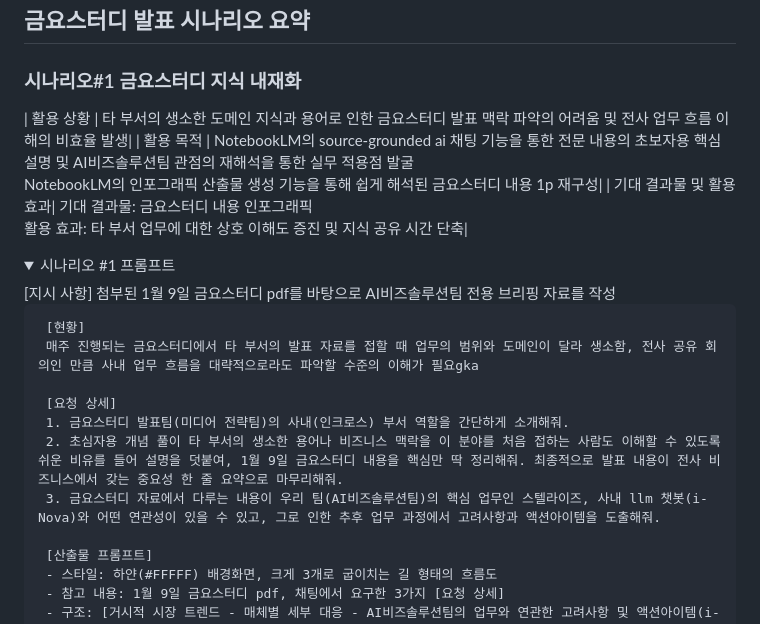
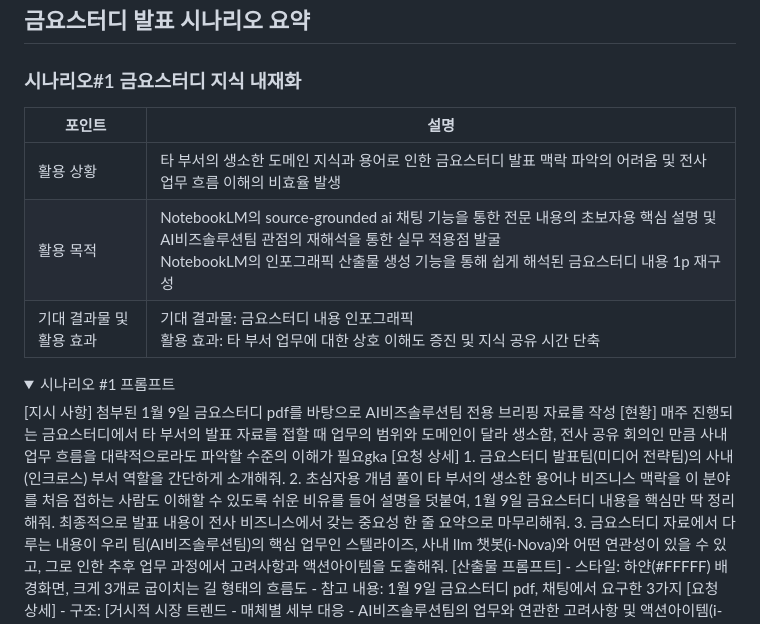
Before and after one commit to aibizsolution/blog, a Markdown page: posts/Notebook LM.md, the part around the change. Drawn GitHub-style; folded sections open.

```diff
--- a/posts/Notebook LM.md
+++ b/posts/Notebook LM.md
@@ -68,6 +68,8 @@
 ## 금요스터디 발표 시나리오 요약
 
 ### 시나리오#1 금요스터디 지식 내재화
+| 포인트 | 설명 |
+|--------|------|
 | 활용 상황 | 타 부서의 생소한 도메인 지식과 용어로 인한 금요스터디 발표 맥락 파악의 어려움 및 전사 업무 흐름 이해의 비효율 발생|
 | 활용 목적 | NotebookLM의 source-grounded ai 채팅 기능을 통한 전문 내용의 초보자용 핵심 설명 및 AI비즈솔루션팀 관점의 재해석을 통한 실무 적용점 발굴<br>NotebookLM의 인포그래픽 산출물 생성 기능을 통해 쉽게 해석된 금요스터디 내용 1p 재구성|
 | 기대 결과물 및 활용 효과| 기대 결과물: 금요스터디 내용 인포그래픽<br>활용 효과: 타 부서 업무에 대한 상호 이해도 증진 및 지식 공유 시간 단축|
@@ -76,15 +78,12 @@
      <summary> 시나리오 #1 프롬프트 </summary>
      [지시 사항]
      첨부된 1월 9일 금요스터디 pdf를 바탕으로 AI비즈솔루션팀 전용 브리핑 자료를 작성
-
      [현황]
      매주 진행되는 금요스터디에서 타 부서의 발표 자료를 접할 때 업무의 범위와 도메인이 달라 생소함, 전사 공유 회의인 만큼 사내 업무 흐름을 대략적으로라도 파악할 수준의 이해가 필요gka
-
      [요청 상세]
      1. 금요스터디 발표팀(미디어 전략팀)의 사내(인크로스) 부서 역할을 간단하게 소개해줘.
      2. 초심자용 개념 풀이 타 부서의 생소한 용어나 비즈니스 맥락을 이 분야를 처음 접하는 사람도 이해할 수 있도록 쉬운 비유를 들어 설명을 덧붙여, 1월 9일 금요스터디 내용을 핵심만 딱 정리해줘. 최종적으로 발표 내용이 전사 비즈니스에서 갖는 중요성 한 줄 요약으로 마무리해줘.
      3. 금요스터디 자료에서 다루는 내용이 우리 팀(AI비즈솔루션팀)의 핵심 업무인 스텔라이즈, 사내 llm 챗봇(i-Nova)와 어떤 연관성이 있을 수 있고, 그로 인한 추후 업무 과정에서 고려사항과 액션아이템을 도출해줘.
-
      [산출물 프롬프트]
      - 스타일: 하얀(#FFFFF) 배경화면, 크게 3개로 굽이치는 길 형태의 흐름도
      - 참고 내용: 1월 9일 금요스터디 pdf, 채팅에서 요구한 3가지 [요청 상세]
```
